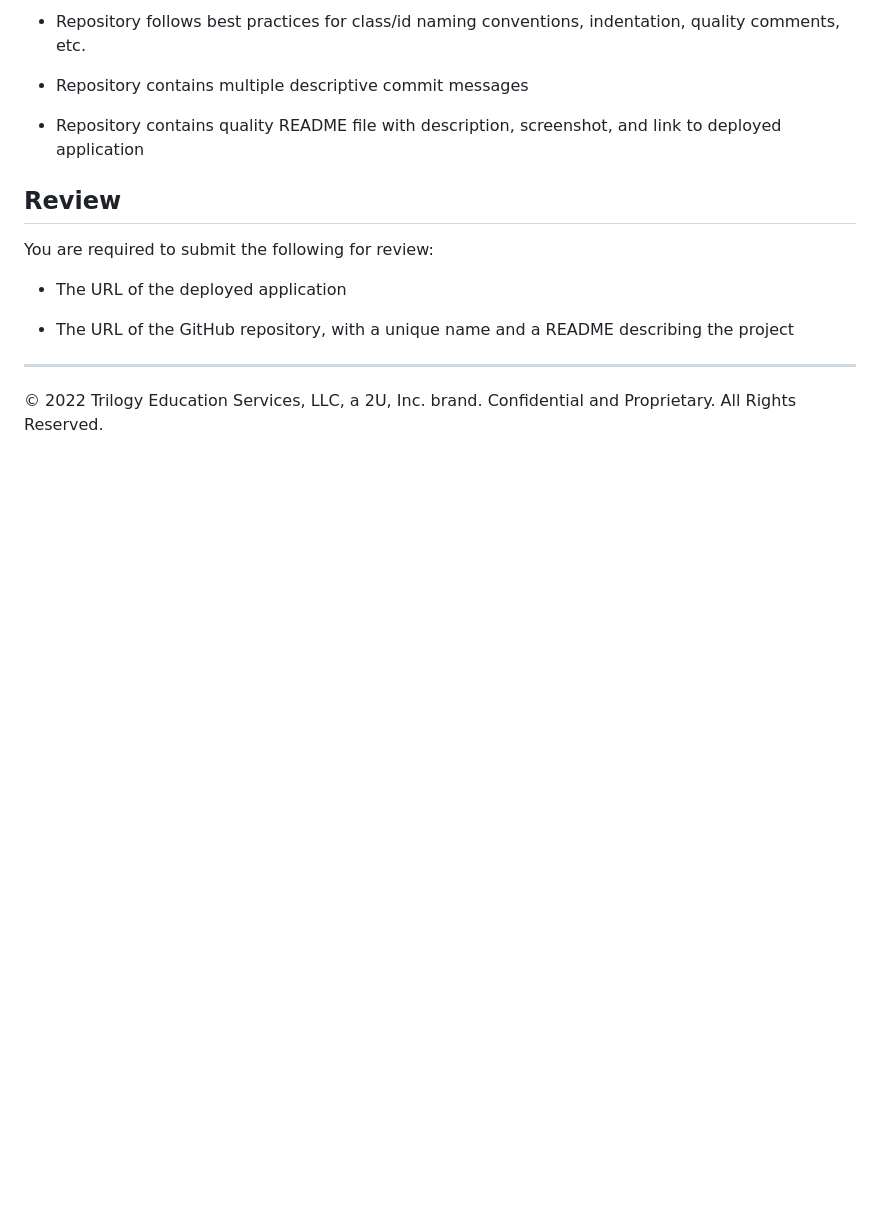
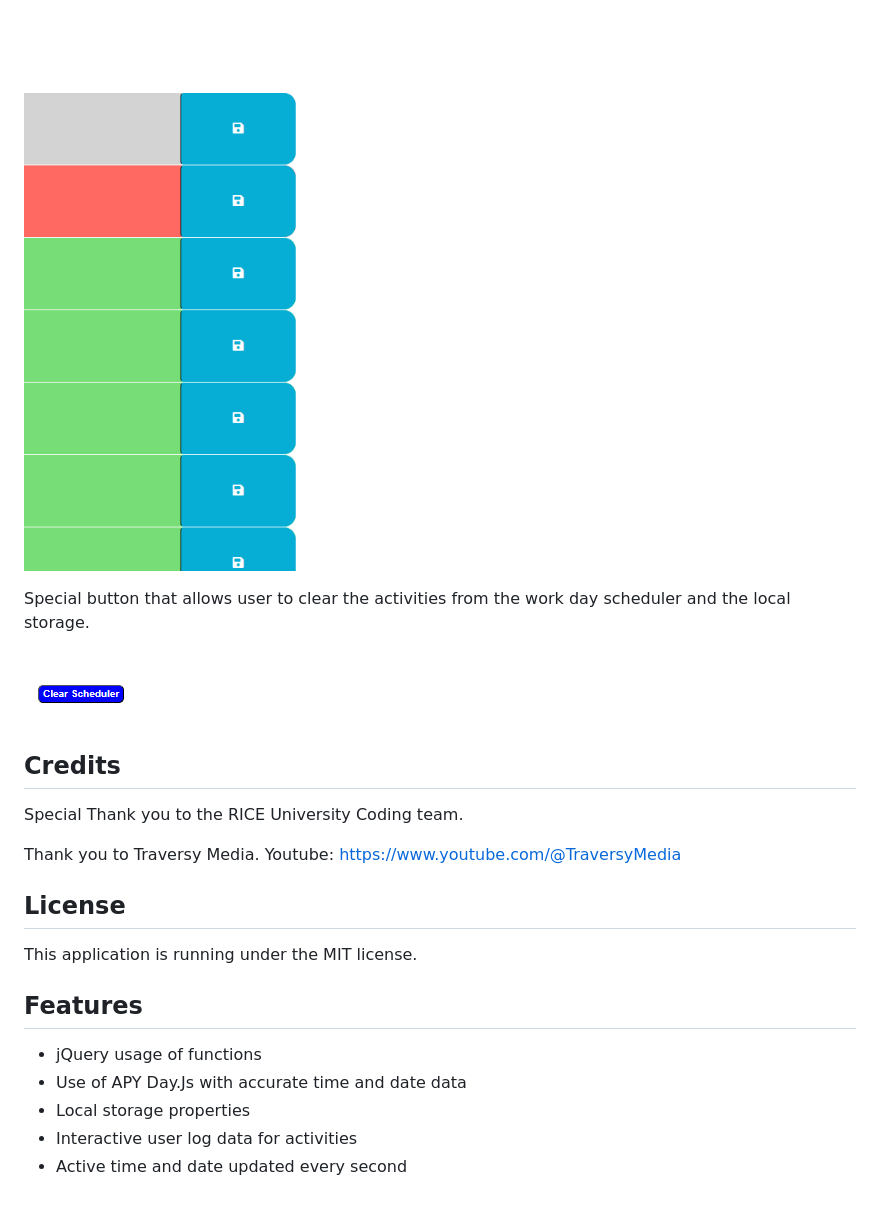
Before and after one commit to MauricioGB1/MAUGB-M5C-Work-Day-Scheduler-Third-Party-API, a Markdown page: README.md, the part around the change printed below. Drawn GitHub-style; pictures changed too: Assets/images/Clear Scheduler.png (added), Assets/images/save activity.png (added); blank space fills up the shorter version.

```diff
--- a/README.md
+++ b/README.md
@@ -83,17 +64,29 @@ This Challenge is graded based on the following criteria:
 
-* Repository follows best practices for class/id naming conventions, indentation, quality comments, etc.
+![alt text](./Assets/images/save%20activity.png)
 
-* Repository contains multiple descriptive commit messages
 
-* Repository contains quality README file with description, screenshot, and link to deployed application
+Special button that allows user to clear the activities from the work day scheduler and the local storage.
 
-## Review
 
-You are required to submit the following for review:
+![alt text](./Assets/images/Clear%20Scheduler.png)
 
-* The URL of the deployed application
 
-* The URL of the GitHub repository, with a unique name and a README describing the project
+## Credits
 
-- - -
-© 2022 Trilogy Education Services, LLC, a 2U, Inc. brand. Confidential and Proprietary. All Rights Reserved.
+Special Thank you to the RICE University Coding team.
+
+Thank you to Traversy Media. Youtube: https://www.youtube.com/@TraversyMedia
+
+## License
+
+This application is running under the MIT license.
+
+
+
+## Features
+
+- jQuery usage of functions
+- Use of APY Day.Js with accurate time and date data
+- Local storage properties
+- Interactive user log data for activities
+- Active time and date updated every second
```
Also changed, not shown: other parts of README.md (+36 -55 lines), Assets/images/Activities -Image 2.png (added), Assets/images/Work-Day-Scheduler-1.png (added), Assets/images/main-work-day-scheduler.png (added), 3 other files.
